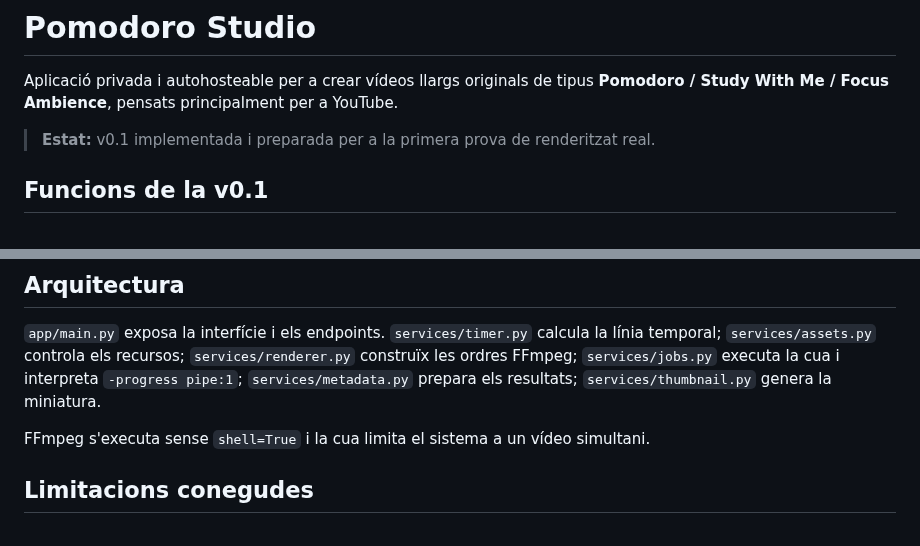
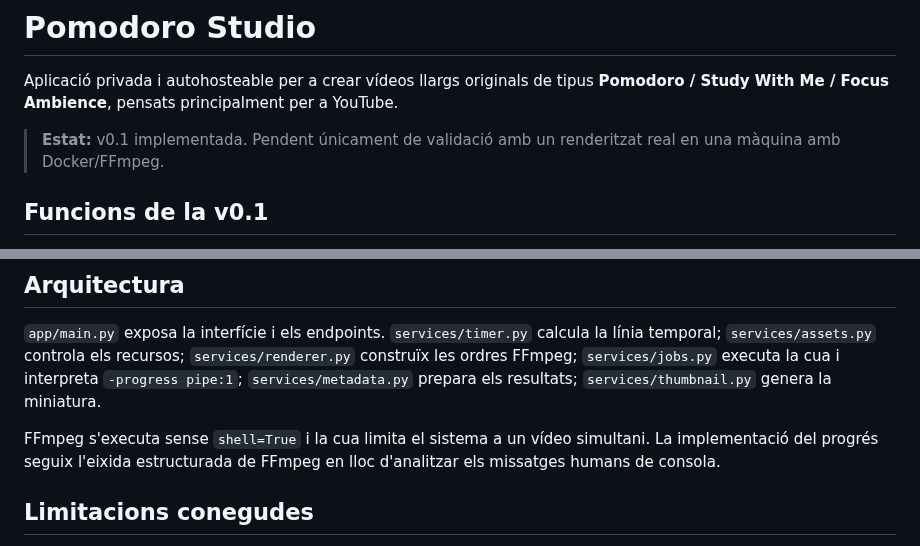
Before and after one commit to jossanmar9/pomodoro-studio, a Markdown page: README.md, 2 parts joined by grey strips. GitHub-like rendering.

Commit message:
docs: indica que la v0.1 està pendent només de validació local

```diff
--- a/README.md
+++ b/README.md
@@ -2,7 +2,7 @@
 
 Aplicació privada i autohosteable per a crear vídeos llargs originals de tipus **Pomodoro / Study With Me / Focus Ambience**, pensats principalment per a YouTube.
 
-> **Estat:** v0.1 implementada i preparada per a la primera prova de renderitzat real.
+> **Estat:** v0.1 implementada. Pendent únicament de validació amb un renderitzat real en una màquina amb Docker/FFmpeg.
 
 ## Funcions de la v0.1
 
@@ -67,7 +67,7 @@ output/2026-10-28-biblioteca-medieval-001/
 
 `app/main.py` exposa la interfície i els endpoints. `services/timer.py` calcula la línia temporal; `services/assets.py` controla els recursos; `services/renderer.py` construïx les ordres FFmpeg; `services/jobs.py` executa la cua i interpreta `-progress pipe:1`; `services/metadata.py` prepara els resultats; `services/thumbnail.py` genera la miniatura.
 
-FFmpeg s'executa sense `shell=True` i la cua limita el sistema a un vídeo simultani.
+FFmpeg s'executa sense `shell=True` i la cua limita el sistema a un vídeo simultani. La implementació del progrés seguix l'eixida estructurada de FFmpeg en lloc d'analitzar els missatges humans de consola.
 
 ## Limitacions conegudes
 
```
